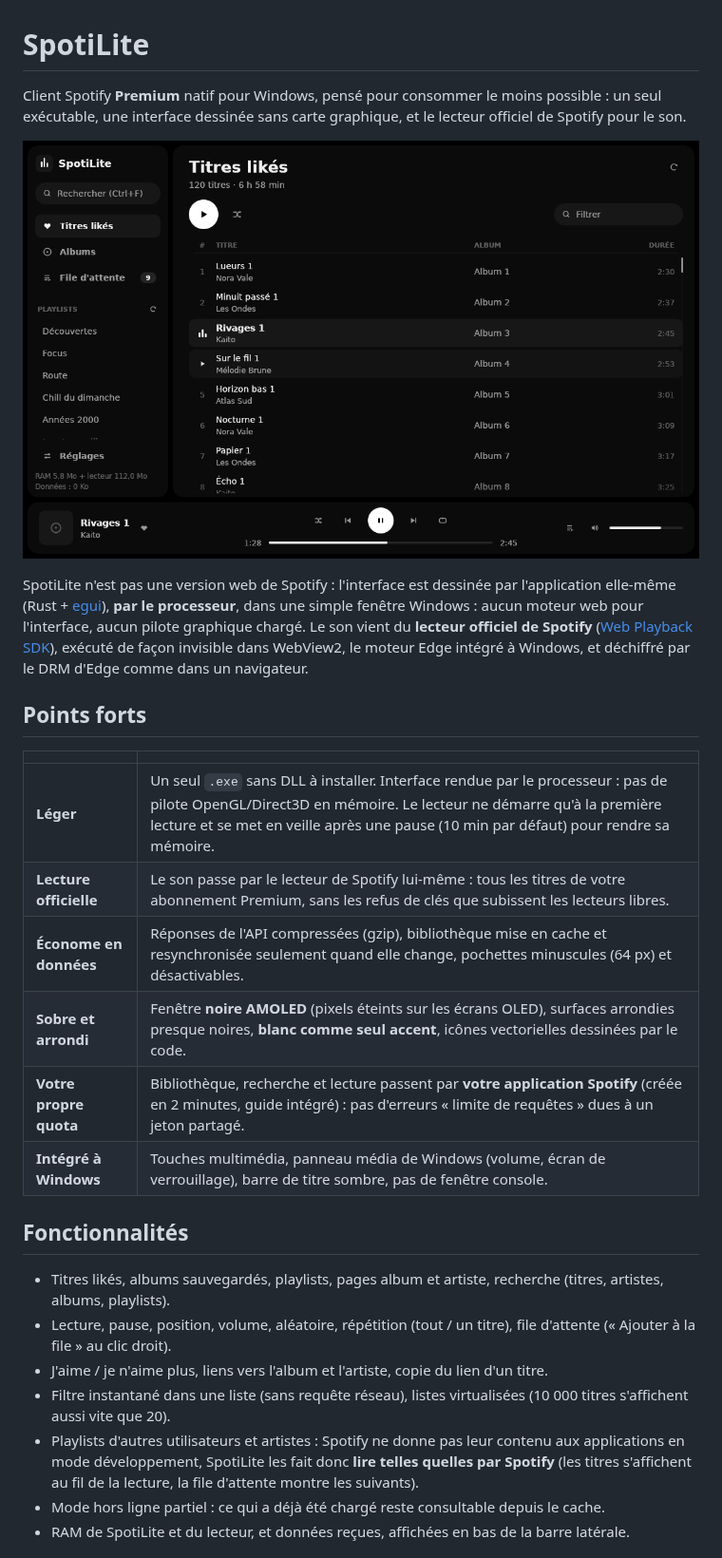
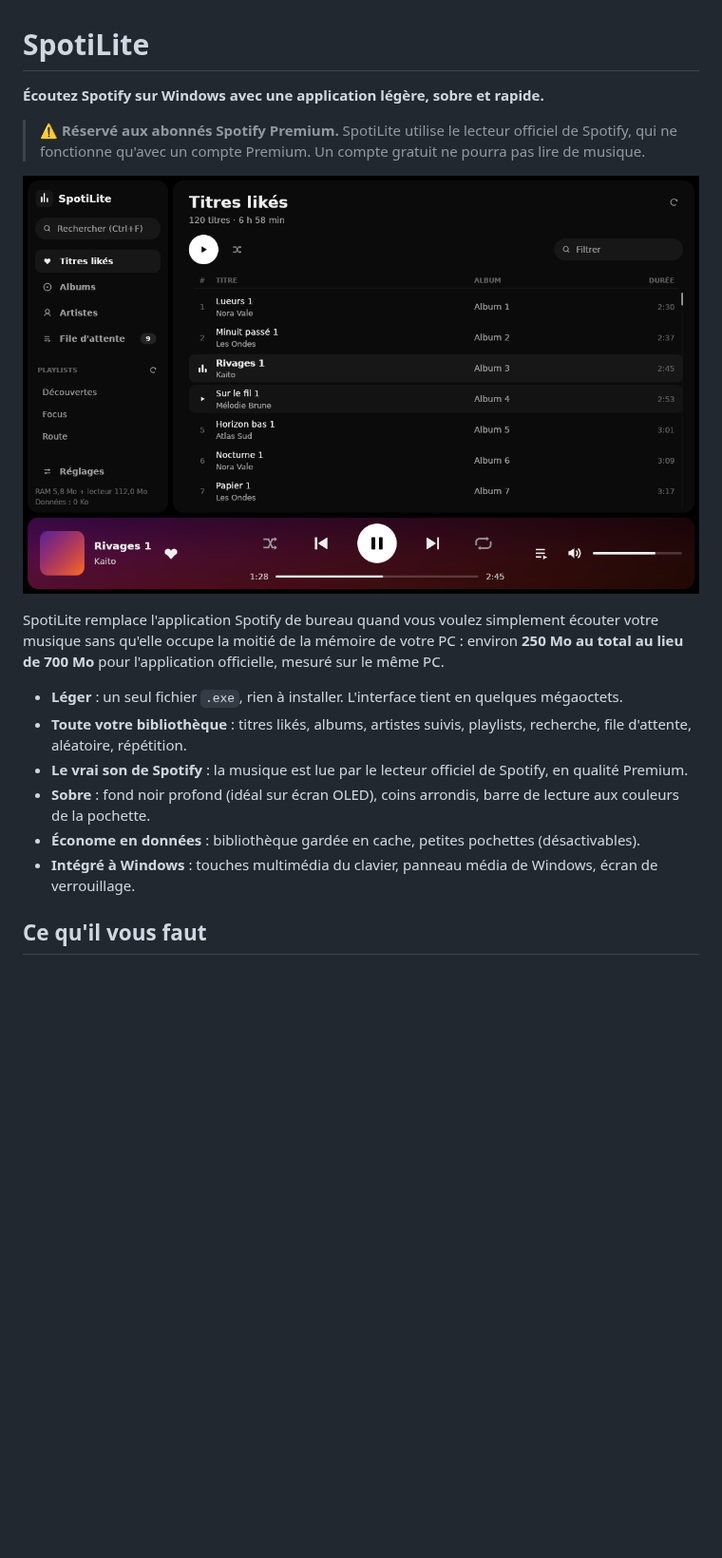
Before and after one commit to Clemslegoat/SpotiLite, a Markdown page: README.md, the part around one of its changes. Shown at 95% size. GitHub-like rendering; pictures changed too: docs/apercu.png; blank space fills up the shorter version.

```diff
--- a/README.md
+++ b/README.md
@@ -1,41 +1,26 @@
 # SpotiLite
 
-Client Spotify **Premium** natif pour Windows, pensé pour consommer le moins possible :
-un seul exécutable, une interface dessinée sans carte graphique, et le lecteur officiel de
-Spotify pour le son.
+**Écoutez Spotify sur Windows avec une application légère, sobre et rapide.**
+
+> ⚠️ **Réservé aux abonnés Spotify Premium.** SpotiLite utilise le lecteur officiel de Spotify,
+> qui ne fonctionne qu'avec un compte Premium. Un compte gratuit ne pourra pas lire de musique.
 
 ![Aperçu de SpotiLite](docs/apercu.png)
 
-SpotiLite n'est pas une version web de Spotify : l'interface est dessinée par l'application
-elle-même (Rust + [egui](https://github.com/emilk/egui)), **par le processeur**, dans une simple
-fenêtre Windows : aucun moteur web pour l'interface, aucun pilote graphique chargé. Le son vient du
-**lecteur officiel de Spotify** ([Web Playback SDK](https://developer.spotify.com/documentation/web-playback-sdk)),
-exécuté de façon invisible dans WebView2, le moteur Edge intégré à Windows, et déchiffré par le DRM
-d'Edge comme dans un navigateur.
+SpotiLite remplace l'application Spotify de bureau quand vous voulez simplement écouter votre
+musique sans qu'elle occupe la moitié de la mémoire de votre PC : environ **250 Mo au total au lieu
+de 700 Mo** pour l'application officielle, mesuré sur le même PC.
 
-## Points forts
+- **Léger** : un seul fichier `.exe`, rien à installer. L'interface tient en quelques mégaoctets.
+- **Toute votre bibliothèque** : titres likés, albums, artistes suivis, playlists, recherche,
+  file d'attente, aléatoire, répétition.
+- **Le vrai son de Spotify** : la musique est lue par le lecteur officiel de Spotify, en qualité
+  Premium.
+- **Sobre** : fond noir profond (idéal sur écran OLED), coins arrondis, barre de lecture aux
+  couleurs de la pochette.
+- **Économe en données** : bibliothèque gardée en cache, petites pochettes (désactivables).
+- **Intégré à Windows** : touches multimédia du clavier, panneau média de Windows, écran de
+  verrouillage.
 
-| | |
-|---|---|
-| **Léger** | Un seul `.exe` sans DLL à installer. Interface rendue par le processeur : pas de pilote OpenGL/Direct3D en mémoire. Le lecteur ne démarre qu'à la première lecture et se met en veille après une pause (10 min par défaut) pour rendre sa mémoire. |
-| **Lecture officielle** | Le son passe par le lecteur de Spotify lui-même : tous les titres de votre abonnement Premium, sans les refus de clés que subissent les lecteurs libres. |
-| **Économe en données** | Réponses de l'API compressées (gzip), bibliothèque mise en cache et resynchronisée seulement quand elle change, pochettes minuscules (64 px) et désactivables. |
-| **Sobre et arrondi** | Fenêtre **noire AMOLED** (pixels éteints sur les écrans OLED), surfaces arrondies presque noires, **blanc comme seul accent**, icônes vectorielles dessinées par le code. |
-| **Votre propre quota** | Bibliothèque, recherche et lecture passent par **votre application Spotify** (créée en 2 minutes, guide intégré) : pas d'erreurs « limite de requêtes » dues à un jeton partagé. |
-| **Intégré à Windows** | Touches multimédia, panneau média de Windows (volume, écran de verrouillage), barre de titre sombre, pas de fenêtre console. |
+## Ce qu'il vous faut
 
-## Fonctionnalités
-
-- Titres likés, albums sauvegardés, playlists, pages album et artiste, recherche (titres,
-  artistes, albums, playlists).
-- Lecture, pause, position, volume, aléatoire, répétition (tout / un titre), file d'attente
-  (« Ajouter à la file » au clic droit).
-- J'aime / je n'aime plus, liens vers l'album et l'artiste, copie du lien d'un titre.
-- Filtre instantané dans une liste (sans requête réseau), listes virtualisées (10 000 titres
-  s'affichent aussi vite que 20).
-- Playlists d'autres utilisateurs et artistes : Spotify ne donne pas leur contenu aux applications
-  en mode développement, SpotiLite les fait donc **lire telles quelles par Spotify** (les titres
-  s'affichent au fil de la lecture, la file d'attente montre les suivants).
-- Mode hors ligne partiel : ce qui a déjà été chargé reste consultable depuis le cache.
-- RAM de SpotiLite et du lecteur, et données reçues, affichées en bas de la barre latérale.
-
```
Also changed, not shown: other parts of README.md (+108 -83 lines), docs/release-notes.md (added, +21 -0 lines), docs/reglages.png, 11 other files.
